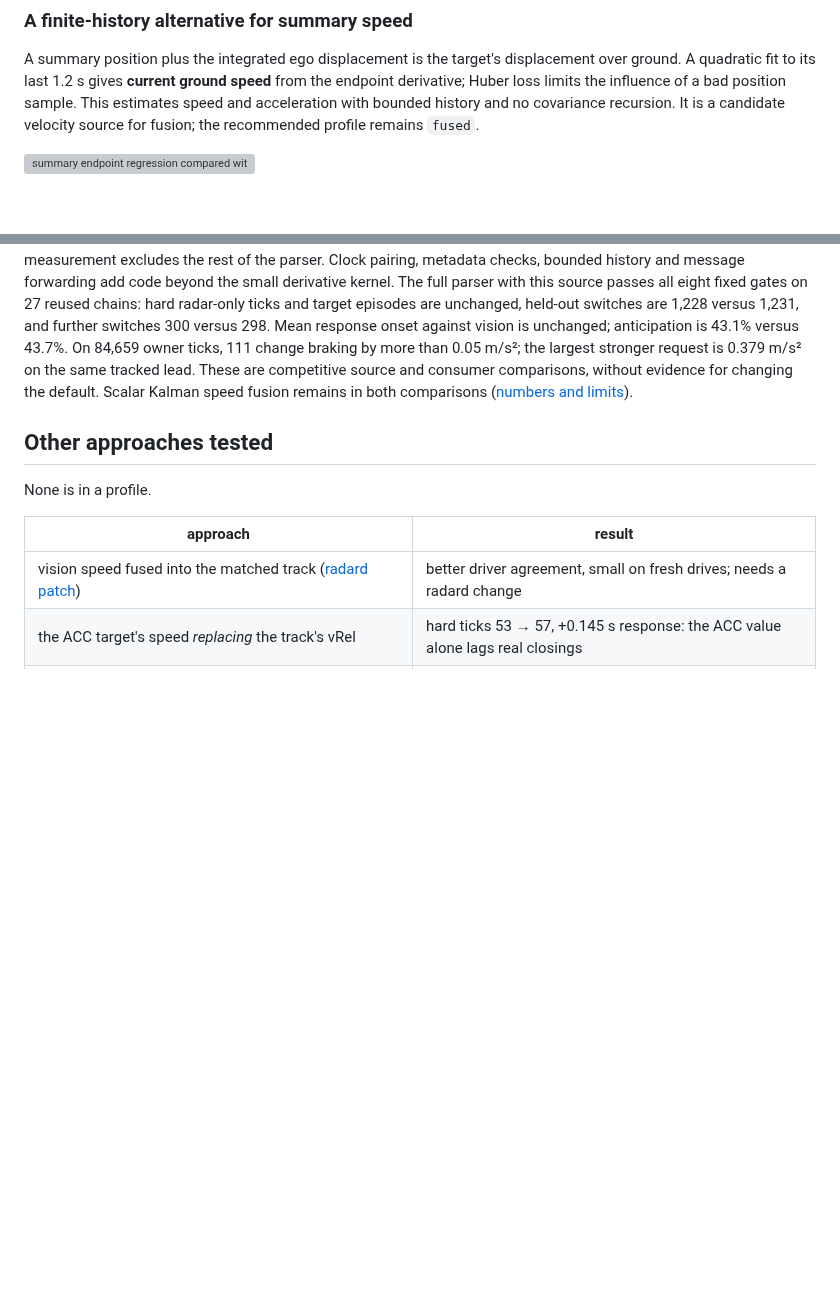
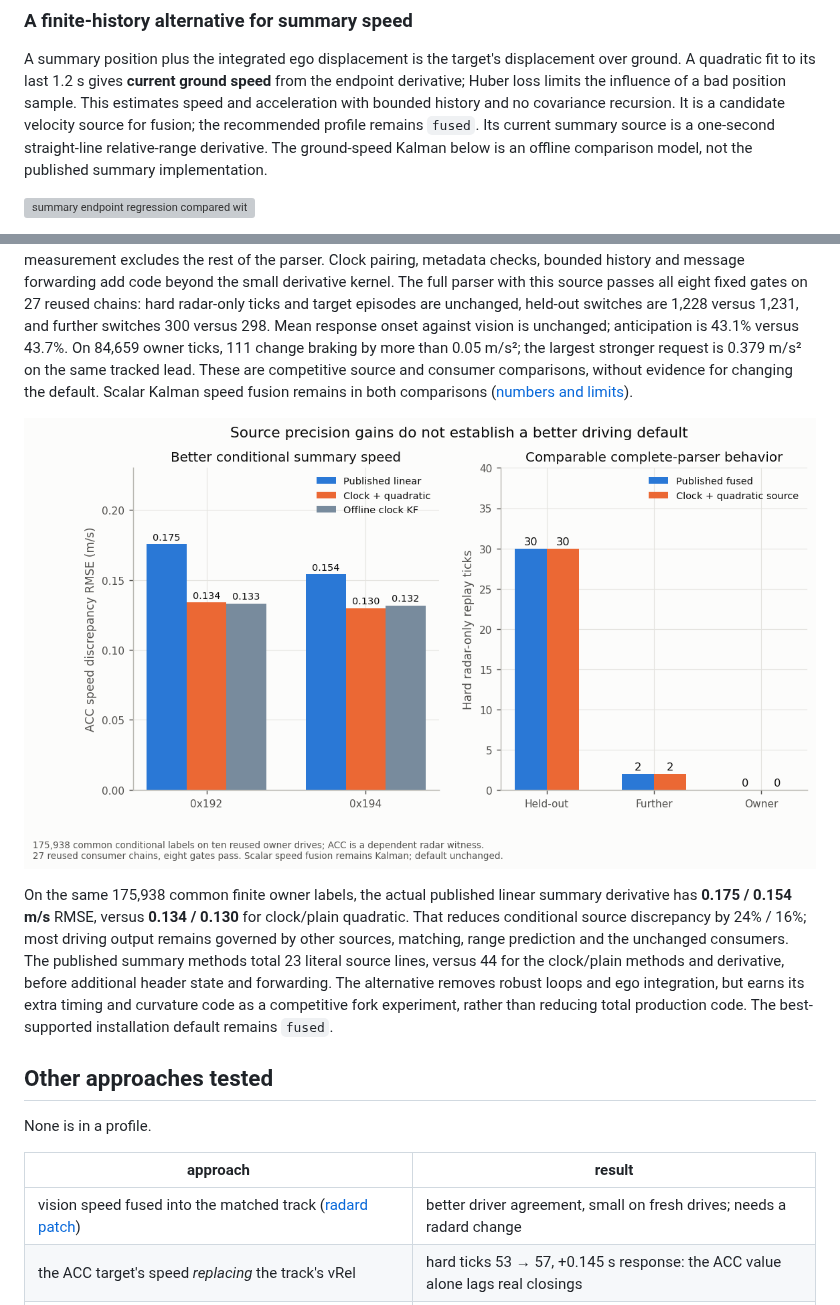
Before and after one commit to ds-sebastian/ars510-radar, a Markdown page: docs/12_kalman_filter.md, 2 parts joined by grey strips. GitHub-like rendering; pictures changed too: docs/img/analysis/summary_source_replay.png (added); blank space fills up the shorter version; grey boxes are pictures that could not be loaded.

Commit message:
docs: compare actual published linear summary source

```diff
--- a/docs/12_kalman_filter.md
+++ b/docs/12_kalman_filter.md
@@ -308,7 +308,9 @@ filters, not physical braking ([`kalman_response.json`](../data/analysis/summari
 A summary position plus the integrated ego displacement is the target's displacement over ground. A quadratic fit to
 its last 1.2 s gives **current ground speed** from the endpoint derivative; Huber loss limits the influence of a bad
 position sample. This estimates speed and acceleration with bounded history and no covariance recursion. It is a
-candidate velocity source for fusion; the recommended profile remains `fused`.
+candidate velocity source for fusion; the recommended profile remains `fused`. Its current summary source is a
+one-second straight-line relative-range derivative. The ground-speed Kalman below is an offline comparison model,
+not the published summary implementation.
 
 ![summary endpoint regression compared with Kalman](img/analysis/summary_endpoint_regression.png)
 
@@ -365,6 +367,16 @@ more than 0.05 m/s²; the largest stronger request is 0.379 m/s² on the same tr
 source and consumer comparisons, without evidence for changing the default. Scalar Kalman speed fusion remains
 in both comparisons ([numbers and limits](../data/analysis/summaries/summary_endpoint_regression.json)).
 
+![published source comparison and complete-parser replay](img/analysis/summary_source_replay.png)
+
+On the same 175,938 common finite owner labels, the actual published linear summary derivative has **0.175 / 0.154 m/s**
+RMSE, versus **0.134 / 0.130** for clock/plain quadratic. That reduces conditional source discrepancy by 24% / 16%;
+most driving output remains governed by other sources, matching, range prediction and the unchanged consumers.
+The published summary methods total 23 literal source lines, versus 44 for the clock/plain methods and derivative,
+before additional header state and forwarding. The alternative removes robust loops and ego integration, but earns
+its extra timing and curvature code as a competitive fork experiment, rather than reducing total production code.
+The best-supported installation default remains `fused`.
+
 ## Other approaches tested
 
 None is in a profile.
```
Also changed, not shown: 2 other files.
